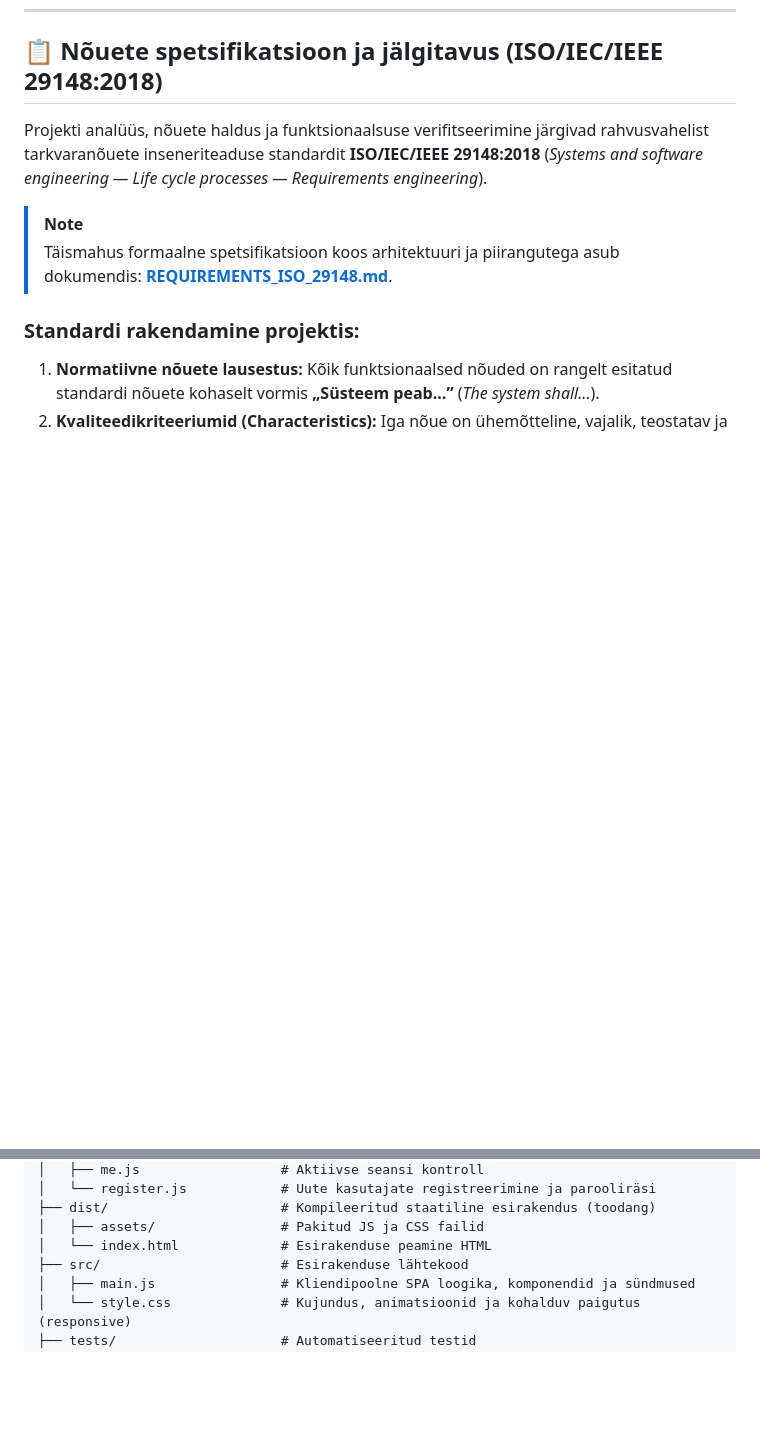
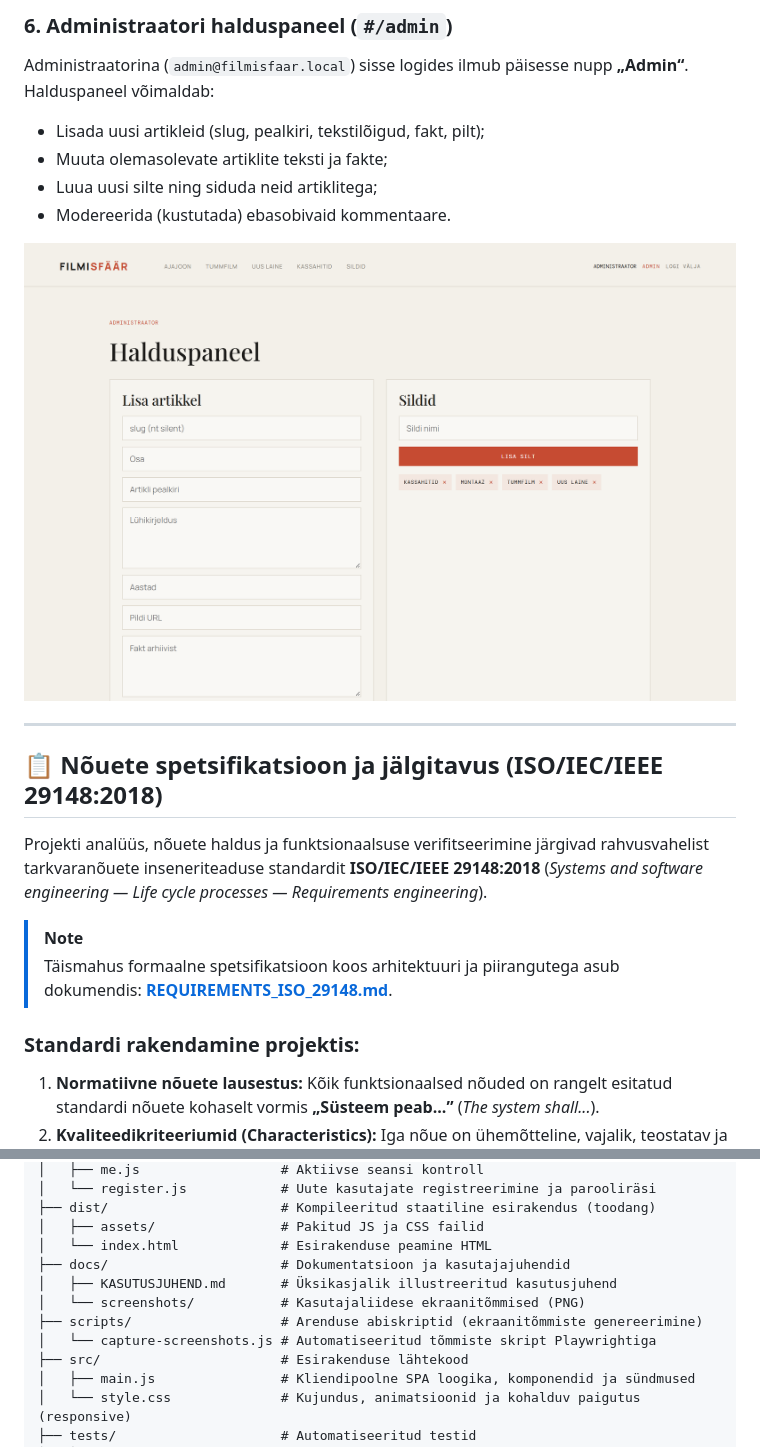
Before and after one commit to rewazi/kino_stop, a Markdown page: README.md, 2 parts joined by grey strips. GitHub-like rendering; pictures changed too: docs/screenshots/06_administraatori_halduspaneel.png (added); blank space fills up the shorter version.

```diff
--- a/README.md
+++ b/README.md
@@ -165,3 +195,14 @@ Süsteemis on pärast käivitamist koheselt olemas administraatori konto:
+### 6. Administraatori halduspaneel (`#/admin`)
+Administraatorina (`admin@filmisfaar.local`) sisse logides ilmub päisesse nupp **„Admin“**. Halduspaneel võimaldab:
+* Lisada uusi artikleid (slug, pealkiri, tekstilõigud, fakt, pilt);
+* Muuta olemasolevate artiklite teksti ja fakte;
+* Luua uusi silte ning siduda neid artiklitega;
+* Modereerida (kustutada) ebasobivaid kommentaare.
+
+![Administraatori halduspaneel](docs/screenshots/06_administraatori_halduspaneel.png)
+
+---
+
 ## 📋 Nõuete spetsifikatsioon ja jälgitavus (ISO/IEC/IEEE 29148:2018)
 
 Projekti analüüs, nõuete haldus ja funktsionaalsuse verifitseerimine järgivad rahvusvahelist tarkvaranõuete inseneriteaduse standardit **ISO/IEC/IEEE 29148:2018** (*Systems and software engineering — Life cycle processes — Requirements engineering*).
@@ -254,6 +295,11 @@ my_project/
 ├── dist/                      # Kompileeritud staatiline esirakendus (toodang)
 │   ├── assets/                # Pakitud JS ja CSS failid
 │   └── index.html             # Esirakenduse peamine HTML
+├── docs/                      # Dokumentatsioon ja kasutajajuhendid
+│   ├── KASUTUSJUHEND.md       # Üksikasjalik illustreeritud kasutusjuhend
+│   └── screenshots/           # Kasutajaliidese ekraanitõmmised (PNG)
+├── scripts/                   # Arenduse abiskriptid (ekraanitõmmiste genereerimine)
+│   └── capture-screenshots.js # Automatiseeritud tõmmiste skript Playwrightiga
 ├── src/                       # Esirakenduse lähtekood
 │   ├── main.js                # Kliendipoolne SPA loogika, komponendid ja sündmused
 │   └── style.css              # Kujundus, animatsioonid ja kohalduv paigutus (responsive)
```
Also changed, not shown: other parts of README.md (+30 -0 lines), docs/KASUTUSJUHEND.md (added, +131 -0 lines), docs/screenshots/01_avaleht_ajajoon.png (added), docs/screenshots/02_artikli_vaade.png (added), docs/screenshots/03_sisselogimise_aken.png (added), docs/screenshots/04_kommenteerimine_ja_crud.png (added), docs/screenshots/05_sildid_ja_otsing.png (added), 1 other file.
